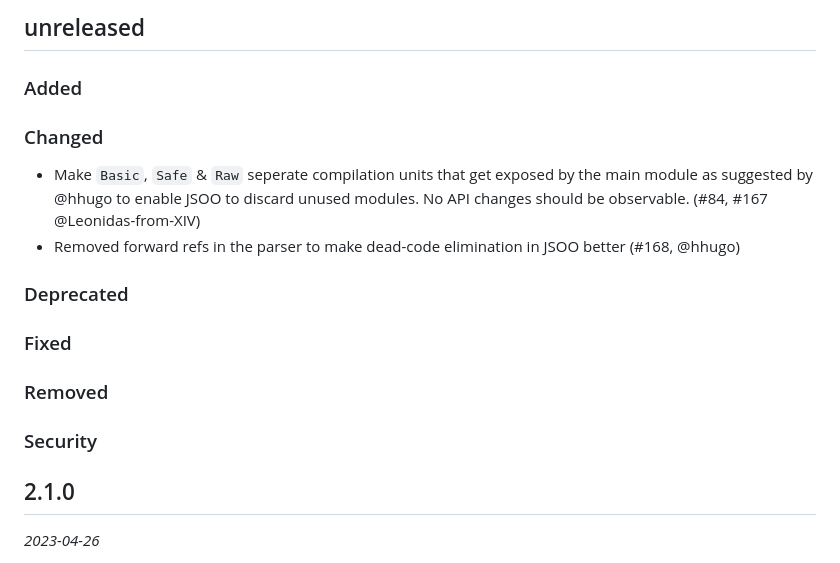
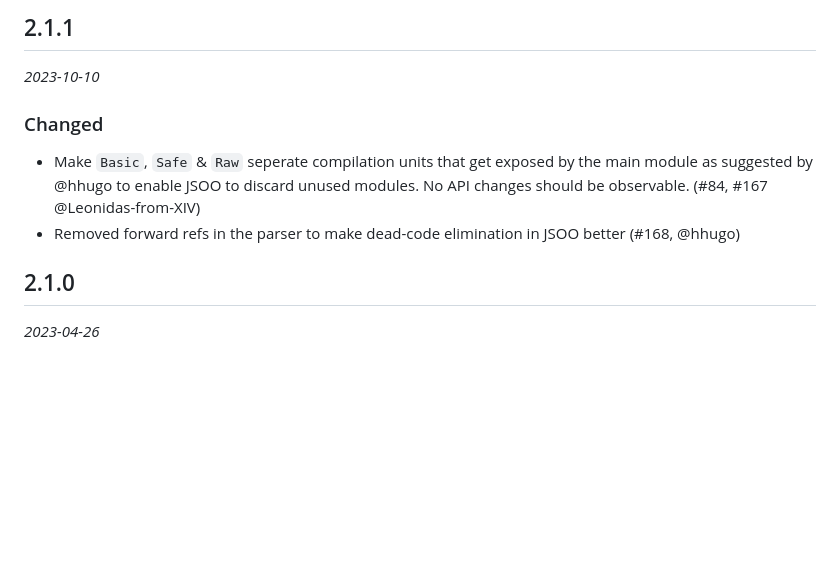
Before and after one commit to ocaml-community/yojson, a Markdown page: CHANGES.md, the part around the change. GitHub-like rendering; blank space fills up the shorter version.

Commit message:
Prepare changelog for release

```diff
--- a/CHANGES.md
+++ b/CHANGES.md
@@ -1,6 +1,6 @@
-## unreleased
+## 2.1.1
 
-### Added
+*2023-10-10*
 
 ### Changed
 
@@ -9,14 +9,6 @@
   modules. No API changes should be observable. (#84, #167 @Leonidas-from-XIV)
 - Removed forward refs in the parser to make dead-code elimination in JSOO
   better (#168, @hhugo)
-
-### Deprecated
-
-### Fixed
-
-### Removed
-
-### Security
 
 ## 2.1.0
 
```
